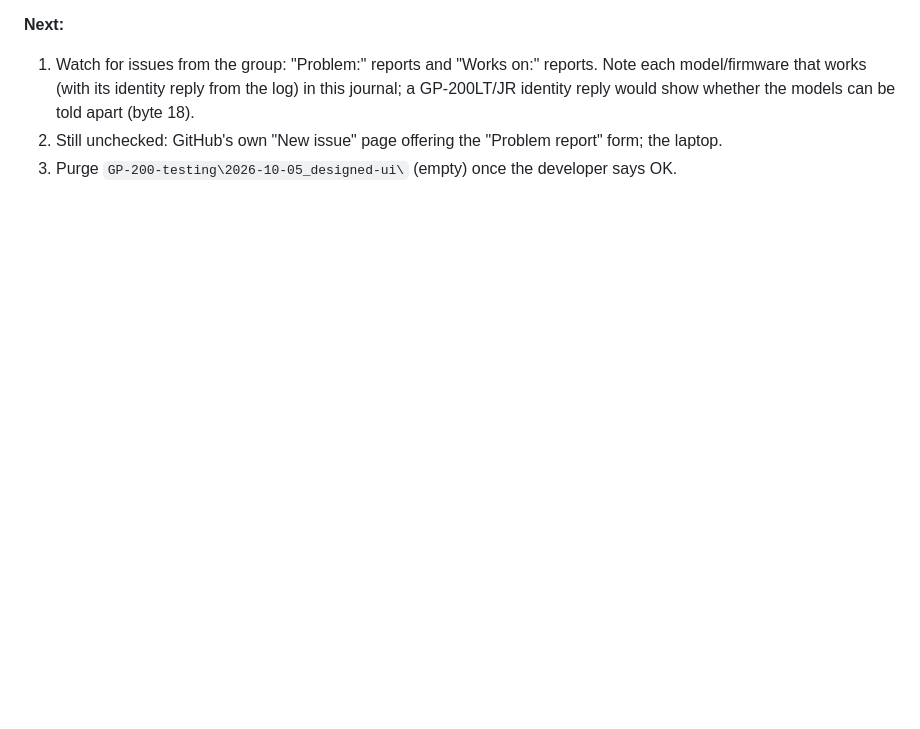
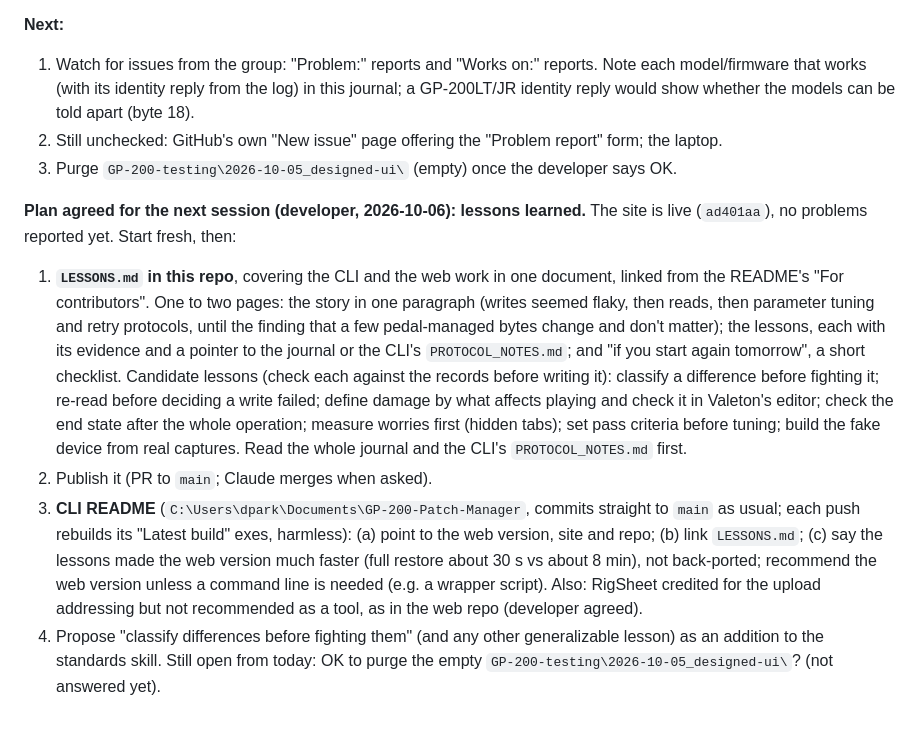
Before and after one commit to donpark2000/GP-200-Patch-Manager-Web, a Markdown page: DEV_JOURNAL.md, the part around the change. Rendered like a GitHub page; blank space fills up the shorter version.

Commit message:
Journal: plan for the next session (lessons learned, CLI README)
Co-Authored-By: Claude Opus 5.5 <noreply@anthropic.com>

```diff
--- a/DEV_JOURNAL.md
+++ b/DEV_JOURNAL.md
@@ -2729,3 +2729,33 @@ Supersedes the status entries above.
    report" form; the laptop.
 3. Purge `GP-200-testing\2026-10-05_designed-ui\` (empty) once the
    developer says OK.
+
+**Plan agreed for the next session (developer, 2026-10-06): lessons learned.**
+The site is live (`ad401aa`), no problems reported yet. Start fresh, then:
+1. **`LESSONS.md` in this repo**, covering the CLI and the web work in one
+   document, linked from the README's "For contributors". One to two
+   pages: the story in one paragraph (writes seemed flaky, then reads,
+   then parameter tuning and retry protocols, until the finding that a few
+   pedal-managed bytes change and don't matter); the lessons, each with
+   its evidence and a pointer to the journal or the CLI's
+   `PROTOCOL_NOTES.md`; and "if you start again tomorrow", a short
+   checklist. Candidate lessons (check each against the records before
+   writing it): classify a difference before fighting it; re-read before
+   deciding a write failed; define damage by what affects playing and
+   check it in Valeton's editor; check the end state after the whole
+   operation; measure worries first (hidden tabs); set pass criteria
+   before tuning; build the fake device from real captures. Read the
+   whole journal and the CLI's `PROTOCOL_NOTES.md` first.
+2. Publish it (PR to `main`; Claude merges when asked).
+3. **CLI README** (`C:\Users\dpark\Documents\GP-200-Patch-Manager`,
+   commits straight to `main` as usual; each push rebuilds its "Latest
+   build" exes, harmless): (a) point to the web version, site and repo;
+   (b) link `LESSONS.md`; (c) say the lessons made the web version much
+   faster (full restore about 30 s vs about 8 min), not back-ported;
+   recommend the web version unless a command line is needed (e.g. a
+   wrapper script). Also: RigSheet credited for the upload addressing but
+   not recommended as a tool, as in the web repo (developer agreed).
+4. Propose "classify differences before fighting them" (and any other
+   generalizable lesson) as an addition to the standards skill.
+Still open from today: OK to purge the empty
+`GP-200-testing\2026-10-05_designed-ui\`? (not answered yet).
```
